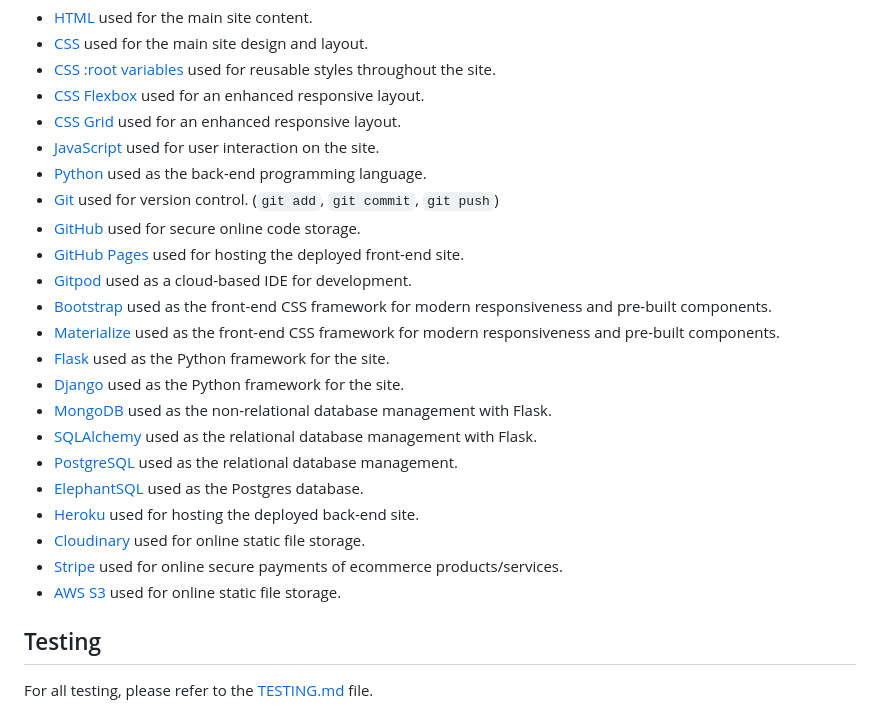
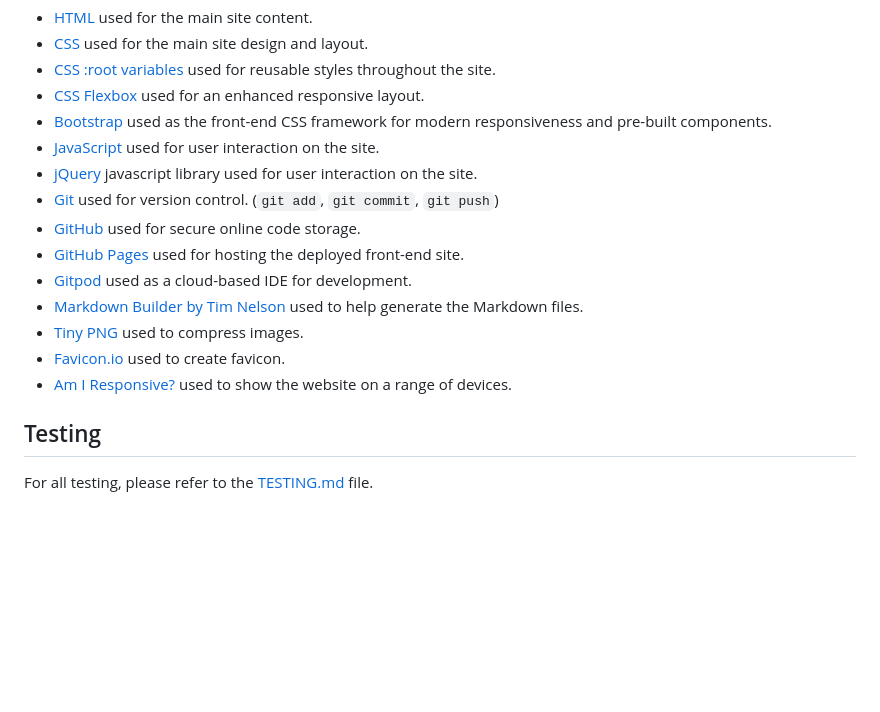
Before and after one commit to laurabolwell/farmyard-counting-game, a Markdown page: README.md, the part around the change. Drawn GitHub-style; blank space fills up the shorter version.

Commit message:
Add tools and technologies section to README.md

```diff
--- a/README.md
+++ b/README.md
@@ -197,25 +197,18 @@ Feel free to delete any unused items below as necessary.
 - [CSS](https://en.wikipedia.org/wiki/CSS) used for the main site design and layout.
 - [CSS :root variables](https://www.w3schools.com/css/css3_variables.asp) used for reusable styles throughout the site.
 - [CSS Flexbox](https://www.w3schools.com/css/css3_flexbox.asp) used for an enhanced responsive layout.
-- [CSS Grid](https://www.w3schools.com/css/css_grid.asp) used for an enhanced responsive layout.
+- [Bootstrap](https://getbootstrap.com) used as the front-end CSS framework for modern responsiveness and pre-built components.
 - [JavaScript](https://www.javascript.com) used for user interaction on the site.
-- [Python](https://www.python.org) used as the back-end programming language.
+- [jQuery](https://jquery.com/) javascript library used for user interaction on the site.
 - [Git](https://git-scm.com) used for version control. (`git add`, `git commit`, `git push`)
 - [GitHub](https://github.com) used for secure online code storage.
 - [GitHub Pages](https://pages.github.com) used for hosting the deployed front-end site.
 - [Gitpod](https://gitpod.io) used as a cloud-based IDE for development.
-- [Bootstrap](https://getbootstrap.com) used as the front-end CSS framework for modern responsiveness and pre-built components.
-- [Materialize](https://materializecss.com) used as the front-end CSS framework for modern responsiveness and pre-built components.
-- [Flask](https://flask.palletsprojects.com) used as the Python framework for the site.
-- [Django](https://www.djangoproject.com) used as the Python framework for the site.
-- [MongoDB](https://www.mongodb.com) used as the non-relational database management with Flask.
-- [SQLAlchemy](https://www.sqlalchemy.org) used as the relational database management with Flask.
-- [PostgreSQL](https://www.postgresql.org) used as the relational database management.
-- [ElephantSQL](https://www.elephantsql.com) used as the Postgres database.
-- [Heroku](https://www.heroku.com) used for hosting the deployed back-end site.
-- [Cloudinary](https://cloudinary.com) used for online static file storage.
-- [Stripe](https://stripe.com) used for online secure payments of ecommerce products/services.
-- [AWS S3](https://aws.amazon.com/s3) used for online static file storage.
+- [Markdown Builder by Tim Nelson](https://traveltimn.github.io/markdown-builder/) used to help generate the Markdown files.
+- [Tiny PNG](tinypng.com) used to compress images.
+- [Favicon.io](favicon.io) used to create favicon.
+- [Am I Responsive?](https://ui.dev/amiresponsive) used to show the website on a range of devices.
+
 
 ## Testing
 
```
